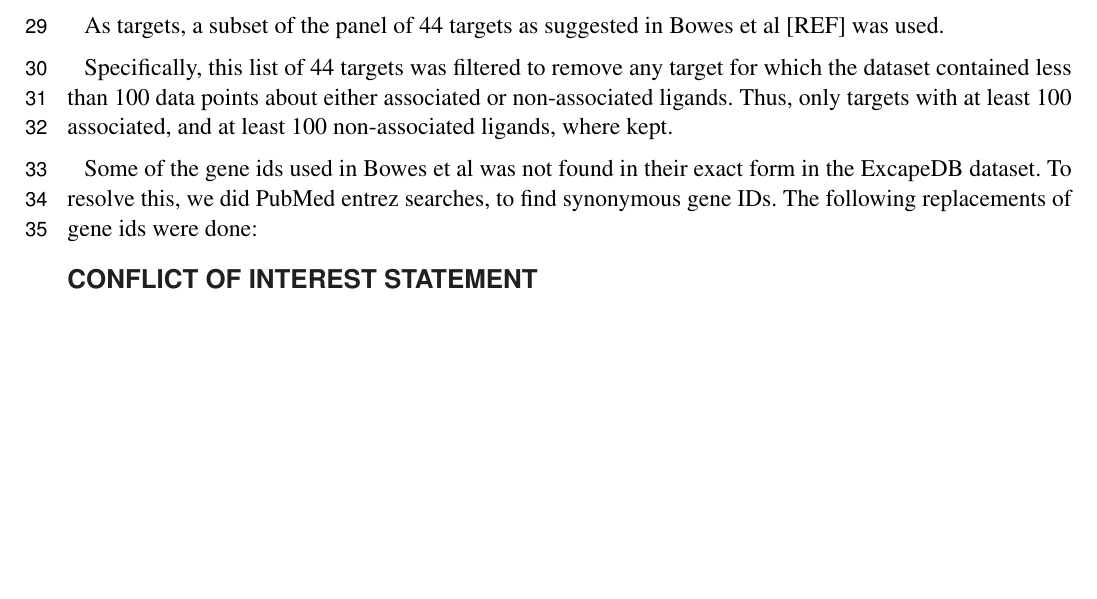
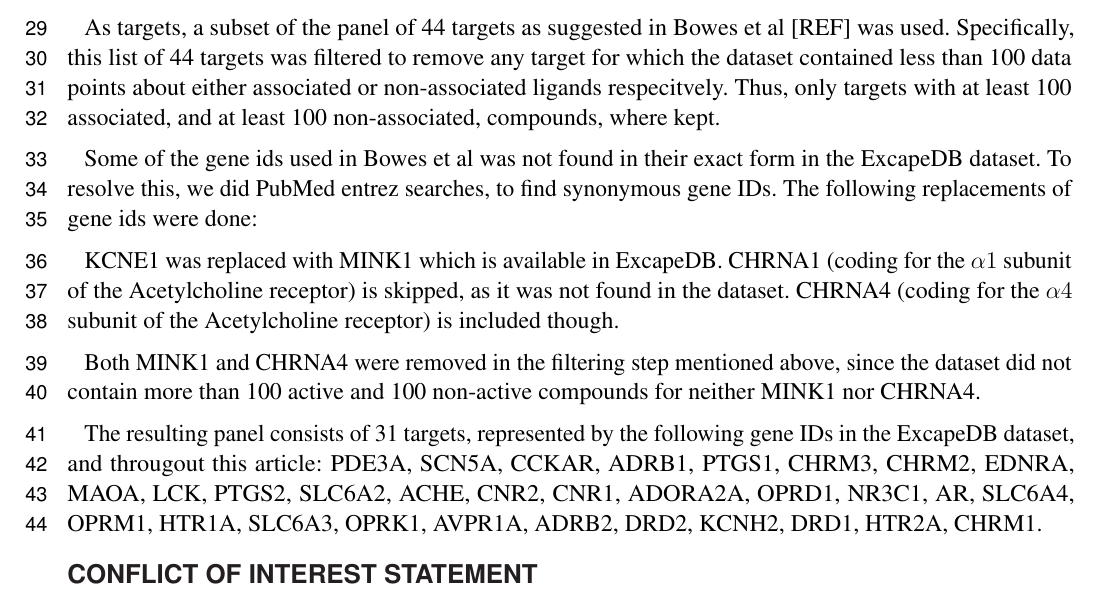
Before and after one commit to pharmbio/ptp-project, a LaTeX document (manuscript/ptp.tex): part of page 2 of 2, cut so that both start at the same text, the shorter picture padded with empty space. Compiled offline with pdfLaTeX.

Commit message:
Expand methods with more details on the targets

```diff
--- a/manuscript/ptp.tex
+++ b/manuscript/ptp.tex
@@ -137,16 +137,31 @@ The dataset used for information about binding association between ligands and
 targets, was ExcapeDB.
 
 As targets, a subset of the panel of 44 targets as suggested in Bowes et al
-[REF] was used.
-
-Specifically, this list of 44 targets was filtered to remove any target for
-which the dataset contained less than 100 data points about either associated
-or non-associated ligands. Thus, only targets with at least 100 associated, and
-at least 100 non-associated ligands, where kept.
+[REF] was used. Specifically, this list of 44 targets was filtered to remove
+any target for which the dataset contained less than 100 data points about
+either associated or non-associated ligands respecitvely. Thus, only targets
+with at least 100 associated, and at least 100 non-associated, compounds, where
+kept.
 
 Some of the gene ids used in Bowes et al was not found in their exact form in
 the ExcapeDB dataset. To resolve this, we did PubMed entrez searches, to find
 synonymous gene IDs. The following replacements of gene ids were done:
+
+KCNE1 was replaced with MINK1 which is available in ExcapeDB. CHRNA1 (coding
+for the $\alpha1$ subunit of the Acetylcholine receptor) is skipped, as it was
+not found in the dataset. CHRNA4 (coding for the $\alpha4$ subunit of the
+Acetylcholine receptor) is included though.
+
+Both MINK1 and CHRNA4 were removed in the filtering step mentioned above, since
+the dataset did not contain more than 100 active and 100 non-active compounds
+for neither MINK1 nor CHRNA4.
+
+The resulting panel consists of 31 targets, represented by the following gene
+IDs in the ExcapeDB dataset, and througout this article: PDE3A,
+SCN5A, CCKAR, ADRB1, PTGS1, CHRM3, CHRM2, EDNRA, MAOA, LCK,
+PTGS2, SLC6A2, ACHE, CNR2, CNR1, ADORA2A, OPRD1, NR3C1, AR,
+SLC6A4, OPRM1, HTR1A, SLC6A3, OPRK1, AVPR1A, ADRB2, DRD2,
+KCNH2, DRD1, HTR2A, CHRM1.
 
 %For \textbf{Original Research} Articles \citep{conference}, Clinical Trial Articles
 %\citep{article}, and Technology Reports \citep{patent}, the introduction should
```
